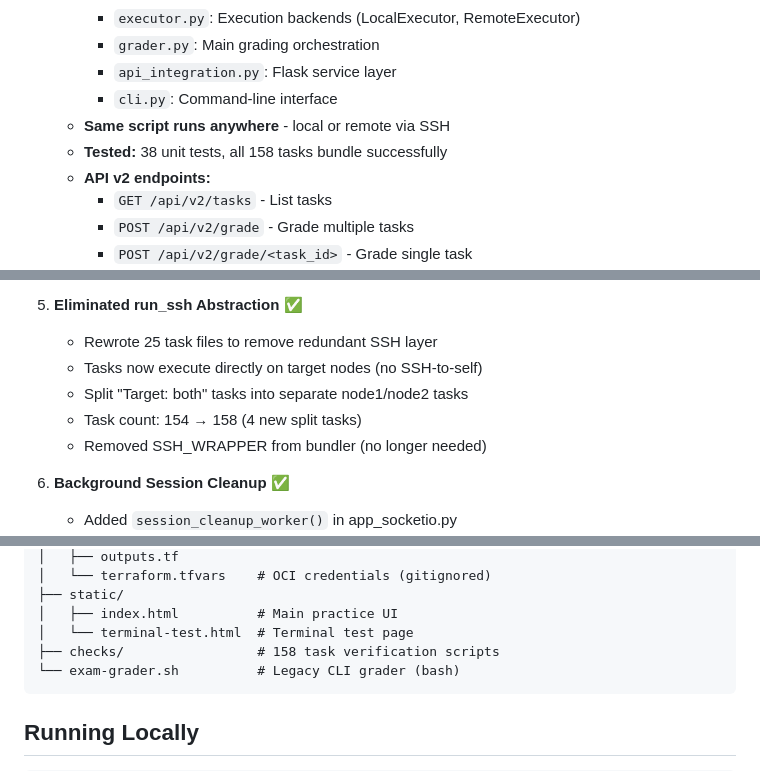
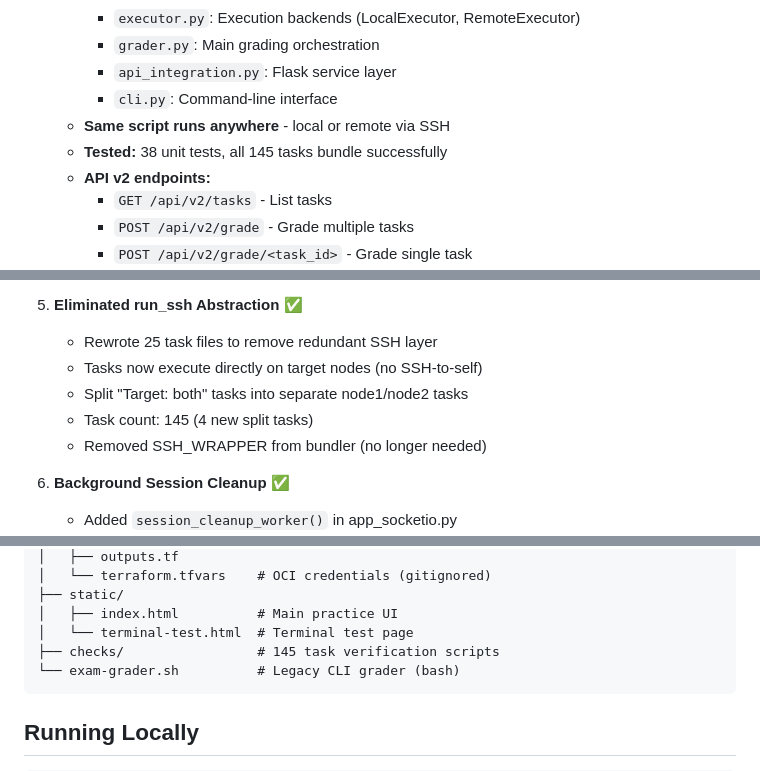
Before and after one commit to mdgjohnny/rhcsa-practice-labs, a Markdown page: CLAUDE.md, 3 parts joined by grey strips. Rendered like a GitHub page.

Commit message:
Update task count to 145 after removing invalid tasks

````diff
--- a/CLAUDE.md
+++ b/CLAUDE.md
@@ -111,7 +111,7 @@ A SadServers-style web platform for RHCSA (Red Hat Certified System Administrato
      - `api_integration.py`: Flask service layer
      - `cli.py`: Command-line interface
    - **Same script runs anywhere** - local or remote via SSH
-   - **Tested:** 38 unit tests, all 158 tasks bundle successfully
+   - **Tested:** 38 unit tests, all 145 tasks bundle successfully
    - **API v2 endpoints:**
      - `GET /api/v2/tasks` - List tasks
      - `POST /api/v2/grade` - Grade multiple tasks
@@ -137,7 +137,7 @@ A SadServers-style web platform for RHCSA (Red Hat Certified System Administrato
    - Rewrote 25 task files to remove redundant SSH layer
    - Tasks now execute directly on target nodes (no SSH-to-self)
    - Split "Target: both" tasks into separate node1/node2 tasks
-   - Task count: 154 → 158 (4 new split tasks)
+   - Task count: 145 (4 new split tasks)
    - Removed SSH_WRAPPER from bundler (no longer needed)
 
 6. **Background Session Cleanup** ✅
@@ -189,7 +189,7 @@ rhcsa-practice-labs/
 ├── static/
 │   ├── index.html          # Main practice UI
 │   └── terminal-test.html  # Terminal test page
-├── checks/                 # 158 task verification scripts
+├── checks/                 # 145 task verification scripts
 └── exam-grader.sh          # Legacy CLI grader (bash)
 ```
 
````
